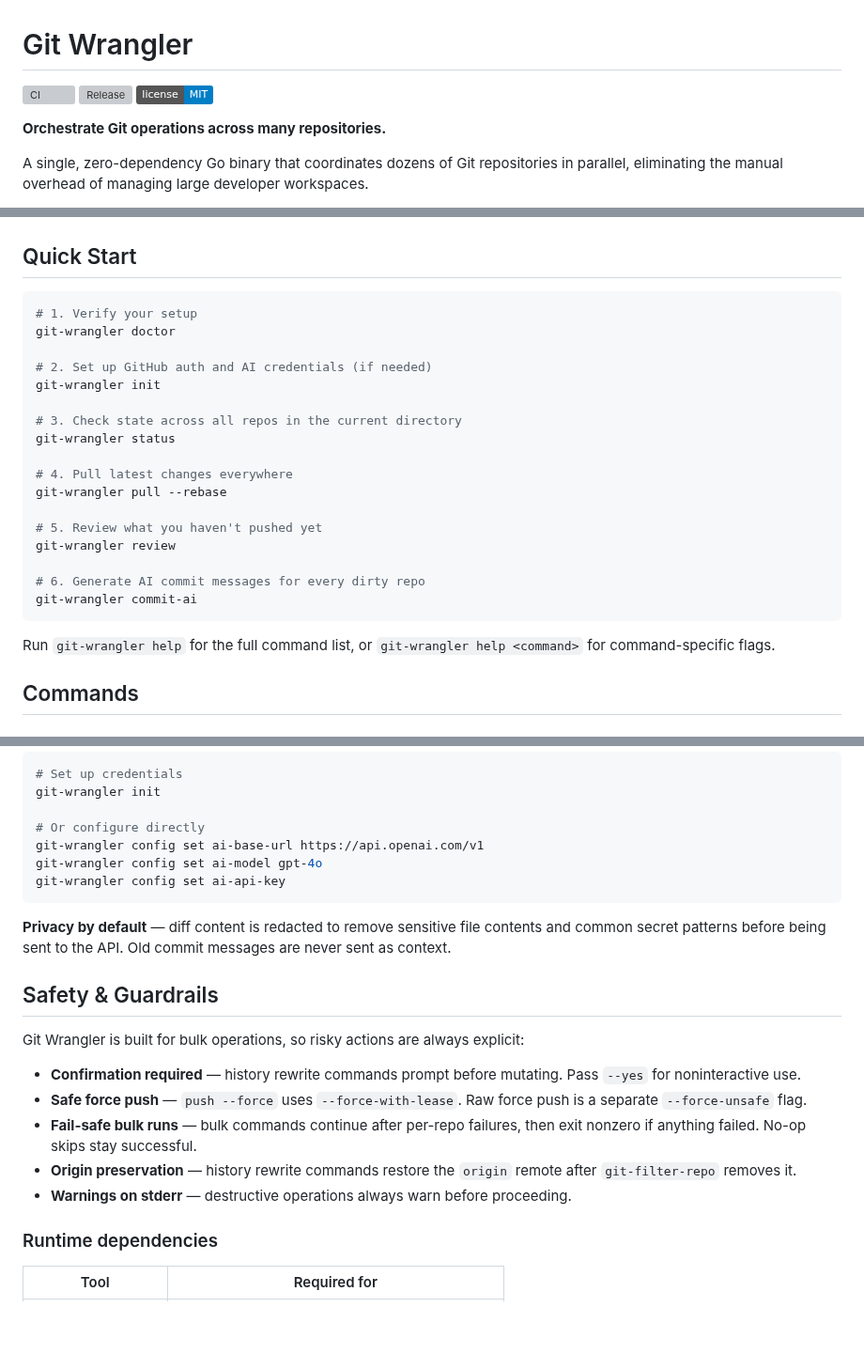
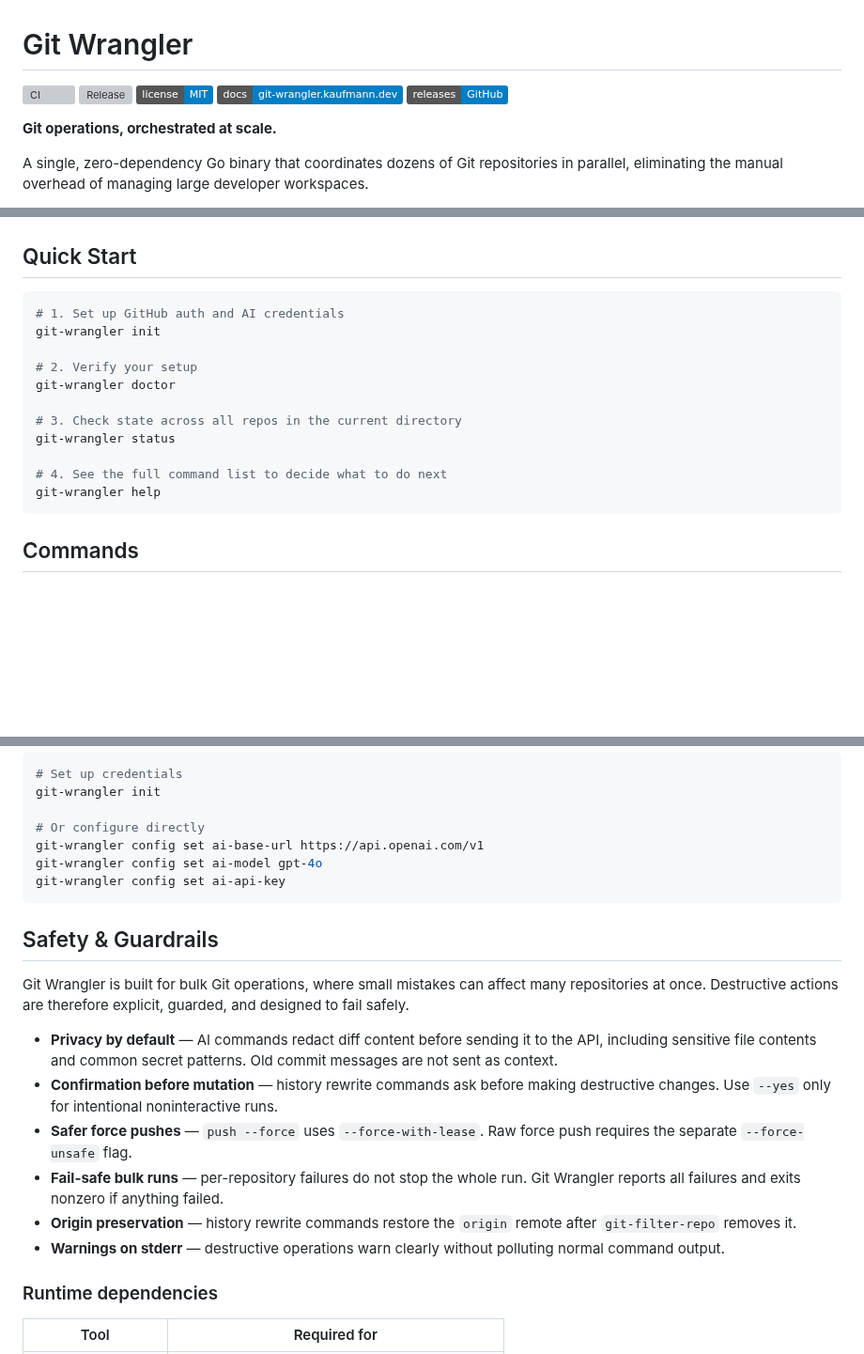
Before and after one commit to kaufmann-dev/git-wrangler, a Markdown page: README.md, 3 parts joined by grey strips. Shown at 94% size. GitHub-like rendering; badges without logos; blank space fills up the shorter version; grey boxes are pictures that could not be loaded.

Commit message:
docs(readme): add badges, restructure quick start, and improve safety docs
Adds documentation and releases badges for quick access, reorders quick start to start with init before doctor, and expands the safety section to include privacy by default, safer force pushes, and fail-safe bulk runs.

````diff
--- a/README.md
+++ b/README.md
@@ -3,7 +3,9 @@
 [![CI](https://github.com/kaufmann-dev/git-wrangler/actions/workflows/ci.yml/badge.svg)](https://github.com/kaufmann-dev/git-wrangler/actions/workflows/ci.yml)
 [![Release](https://github.com/kaufmann-dev/git-wrangler/actions/workflows/release.yml/badge.svg)](https://github.com/kaufmann-dev/git-wrangler/actions/workflows/release.yml)
 [![License: MIT](https://img.shields.io/badge/license-MIT-blue.svg)](LICENSE)
+[![Documentation](https://img.shields.io/badge/docs-git--wrangler.kaufmann.dev-blue)](https://git-wrangler.kaufmann.dev)
+[![GitHub Releases](https://img.shields.io/badge/releases-GitHub-blue)](https://github.com/kaufmann-dev/git-wrangler/releases)
 
-**Orchestrate Git operations across many repositories.**
+**Git operations, orchestrated at scale.**
 
 A single, zero-dependency Go binary that coordinates dozens of Git repositories in parallel, eliminating the manual overhead of managing large developer workspaces.
@@ -75,27 +75,18 @@ scoop update git-wrangler
 ## Quick Start
 
 ```bash
-# 1. Verify your setup
+# 1. Set up GitHub auth and AI credentials
+git-wrangler init
+
+# 2. Verify your setup
 git-wrangler doctor
-
-# 2. Set up GitHub auth and AI credentials (if needed)
-git-wrangler init
 
 # 3. Check state across all repos in the current directory
 git-wrangler status
 
-# 4. Pull latest changes everywhere
-git-wrangler pull --rebase
-
-# 5. Review what you haven't pushed yet
-git-wrangler review
-
-# 6. Generate AI commit messages for every dirty repo
-git-wrangler commit-ai
+# 4. See the full command list to decide what to do next
+git-wrangler help
 ```
-
-Run `git-wrangler help` for the full command list, or
-`git-wrangler help <command>` for command-specific flags.
 
 ## Commands
 
@@ -163,23 +154,25 @@ git-wrangler config set ai-model gpt-4o
 git-wrangler config set ai-api-key
 ```
 
-**Privacy by default** — diff content is redacted to remove sensitive file
-contents and common secret patterns before being sent to the API. Old commit
-messages are never sent as context.
-
 ## Safety & Guardrails
 
-Git Wrangler is built for bulk operations, so risky actions are always explicit:
+Git Wrangler is built for bulk Git operations, where small mistakes can affect
+many repositories at once. Destructive actions are therefore explicit, guarded,
+and designed to fail safely.
 
-- **Confirmation required** — history rewrite commands prompt before mutating.
-  Pass `--yes` for noninteractive use.
-- **Safe force push** — `push --force` uses `--force-with-lease`. Raw force push
-  is a separate `--force-unsafe` flag.
-- **Fail-safe bulk runs** — bulk commands continue after per-repo failures, then
-  exit nonzero if anything failed. No-op skips stay successful.
+- **Privacy by default** — AI commands redact diff content before sending it to
+  the API, including sensitive file contents and common secret patterns. Old
+  commit messages are not sent as context.
+- **Confirmation before mutation** — history rewrite commands ask before making
+  destructive changes. Use `--yes` only for intentional noninteractive runs.
+- **Safer force pushes** — `push --force` uses `--force-with-lease`. Raw force
+  push requires the separate `--force-unsafe` flag.
+- **Fail-safe bulk runs** — per-repository failures do not stop the whole run.
+  Git Wrangler reports all failures and exits nonzero if anything failed.
 - **Origin preservation** — history rewrite commands restore the `origin` remote
   after `git-filter-repo` removes it.
-- **Warnings on stderr** — destructive operations always warn before proceeding.
+- **Warnings on stderr** — destructive operations warn clearly without polluting
+  normal command output.
 
 ### Runtime dependencies
 
````
Also changed, not shown: other parts of README.md (+0 -2 lines).
